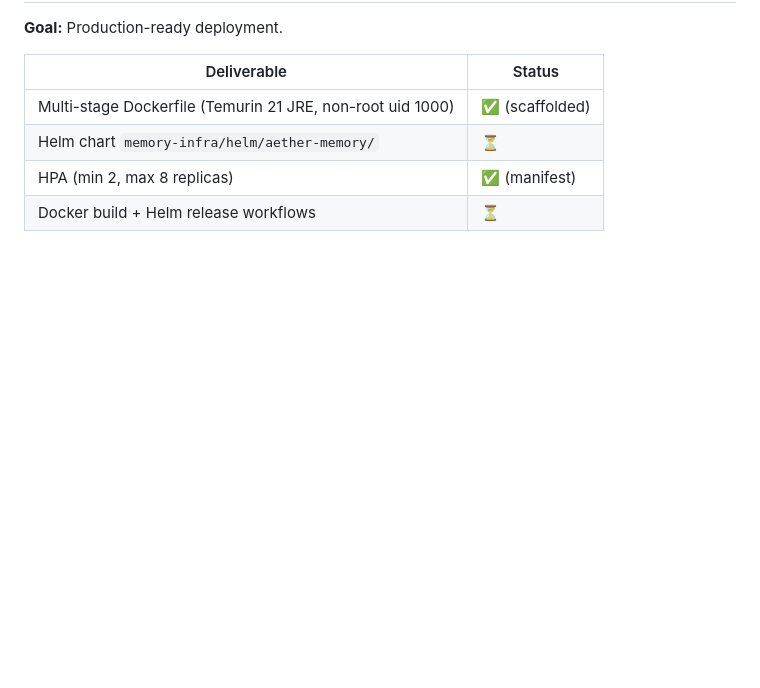
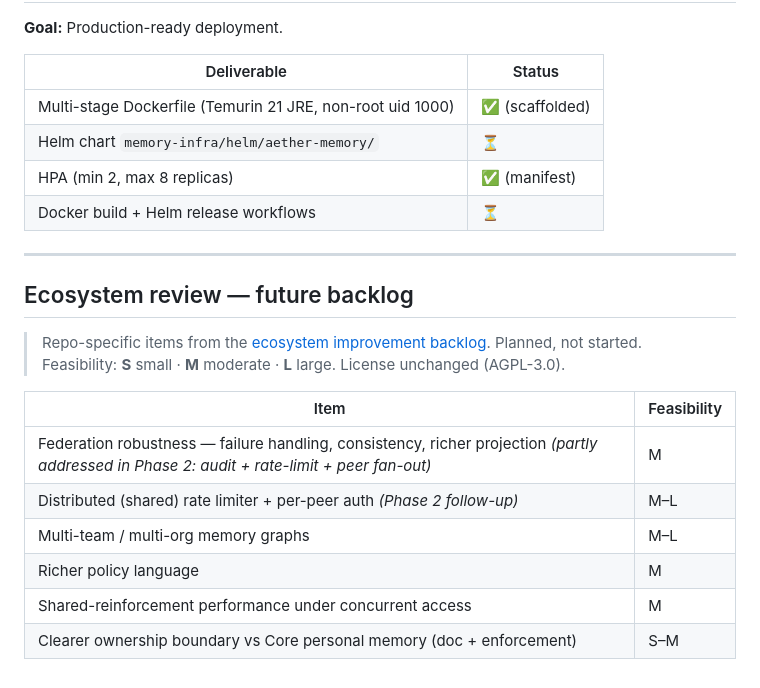
Before and after one commit to doubts-suplab/aether-memory, a Markdown page: docs/roadmap.md, the part around the change. GitHub-like rendering; blank space fills up the shorter version.

Commit message:
docs(roadmap): track ecosystem-review improvement backlog
Add this repo's specific improvement items (with feasibility ratings) from
the ecosystem-wide structured review, linked to the master backlog in the
aether hub. Planning only — no code changes; planned, not started.
License unchanged (AGPL-3.0).

Co-Authored-By: Claude Opus 4.8 <noreply@anthropic.com>
Claude-Session: https://claude.ai/code/session_0136SfiXpC4PX3b6o9mvQh2Q

```diff
--- a/docs/roadmap.md
+++ b/docs/roadmap.md
@@ -80,3 +80,19 @@
 | Helm chart `memory-infra/helm/aether-memory/` | ⏳ |
 | HPA (min 2, max 8 replicas) | ✅ (manifest) |
 | Docker build + Helm release workflows | ⏳ |
+
+---
+
+## Ecosystem review — future backlog
+
+> Repo-specific items from the [ecosystem improvement backlog](https://github.com/doubts-suplab/aether/blob/main/docs/roadmaps/ecosystem-improvements.md). Planned, not started.
+> Feasibility: **S** small · **M** moderate · **L** large. License unchanged (AGPL-3.0).
+
+| Item | Feasibility |
+|---|---|
+| Federation robustness — failure handling, consistency, richer projection *(partly addressed in Phase 2: audit + rate-limit + peer fan-out)* | M |
+| Distributed (shared) rate limiter + per-peer auth *(Phase 2 follow-up)* | M–L |
+| Multi-team / multi-org memory graphs | M–L |
+| Richer policy language | M |
+| Shared-reinforcement performance under concurrent access | M |
+| Clearer ownership boundary vs Core personal memory (doc + enforcement) | S–M |
```
